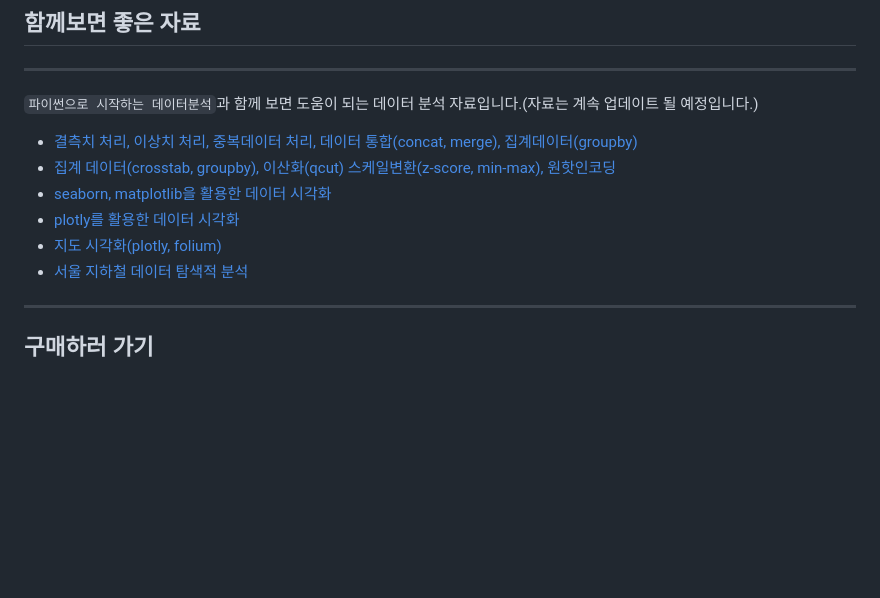
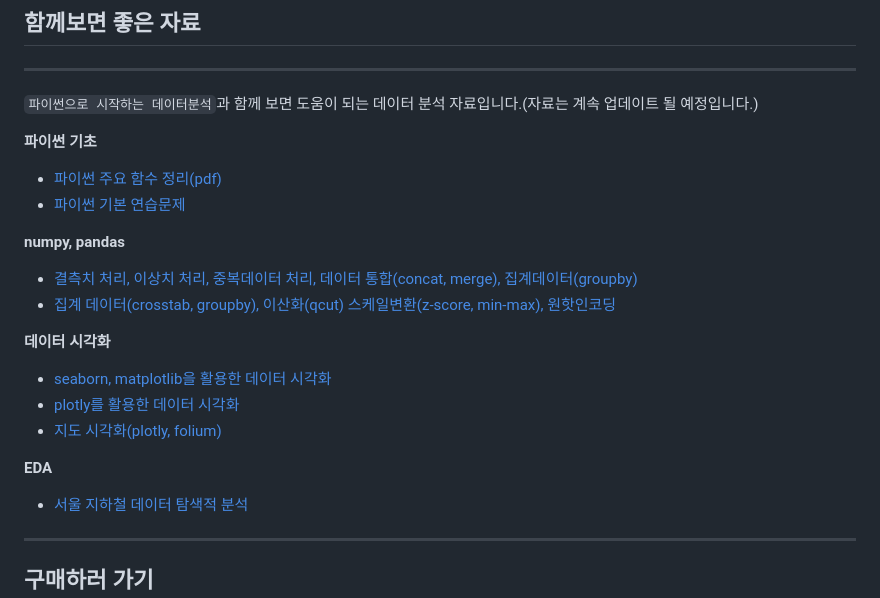
Before and after one commit to zzhining/python_data_basic, a Markdown page: README.md, the part around the change. Drawn GitHub-style; blank space fills up the shorter version.

```diff
--- a/README.md
+++ b/README.md
@@ -41,11 +41,20 @@
 
  `파이썬으로 시작하는 데이터분석`과 함께 보면 도움이 되는 데이터 분석 자료입니다.(자료는 계속 업데이트 될 예정입니다.)
 
+**파이썬 기초**
+- [파이썬 주요 함수 정리(pdf)](https://docs.google.com/spreadsheets/d/e/2PACX-1vSktoVe7rWj1XDf-VEOC27W0AnvsQq0JfE2Py_QUQotPZToOyWwX7O9KiAJYLOdYxob36PmQJz6jfsj/pub?gid=760094320&single=true&output=pdf)
+- [파이썬 기본 연습문제](https://zhining.tistory.com/6)
+
+**numpy, pandas**
 - [결측치 처리, 이상치 처리, 중복데이터 처리, 데이터 통합(concat, merge), 집계데이터(groupby)](https://github.com/zzhining/public_data_analysis/blob/main/w02_data_preprocessing.ipynb)
 - [집계 데이터(crosstab, groupby), 이산화(qcut) 스케일변환(z-score, min-max), 원핫인코딩](https://github.com/zzhining/public_data_analysis/blob/main/w03_data_preprocessing.ipynb)
+
+**데이터 시각화**
 - [seaborn, matplotlib을 활용한 데이터 시각화](https://github.com/zzhining/public_data_analysis/blob/main/w04_data_visualization.ipynb)
 - [plotly를 활용한 데이터 시각화](https://github.com/zzhining/public_data_analysis/blob/main/w05_data_visualization.ipynb)
 - [지도 시각화(plotly, folium)](https://github.com/zzhining/public_data_analysis/blob/main/w06_map_data_visualization.ipynb)
+
+**EDA**
 - [서울 지하철 데이터 탐색적 분석](https://github.com/zzhining/public_data_analysis/blob/main/w07_seoul_subway_data_eda.ipynb)
 
 
```
